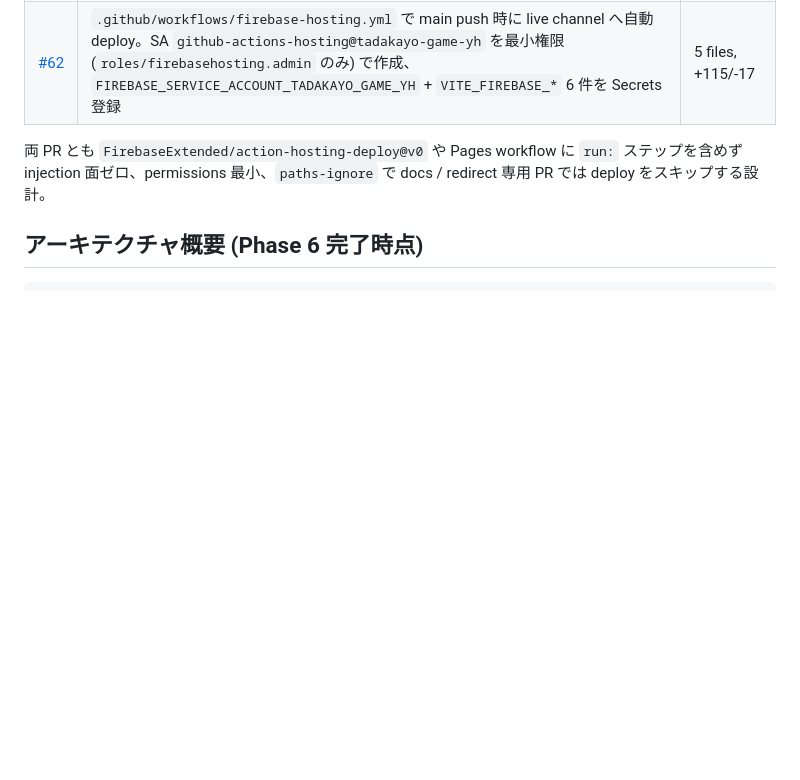
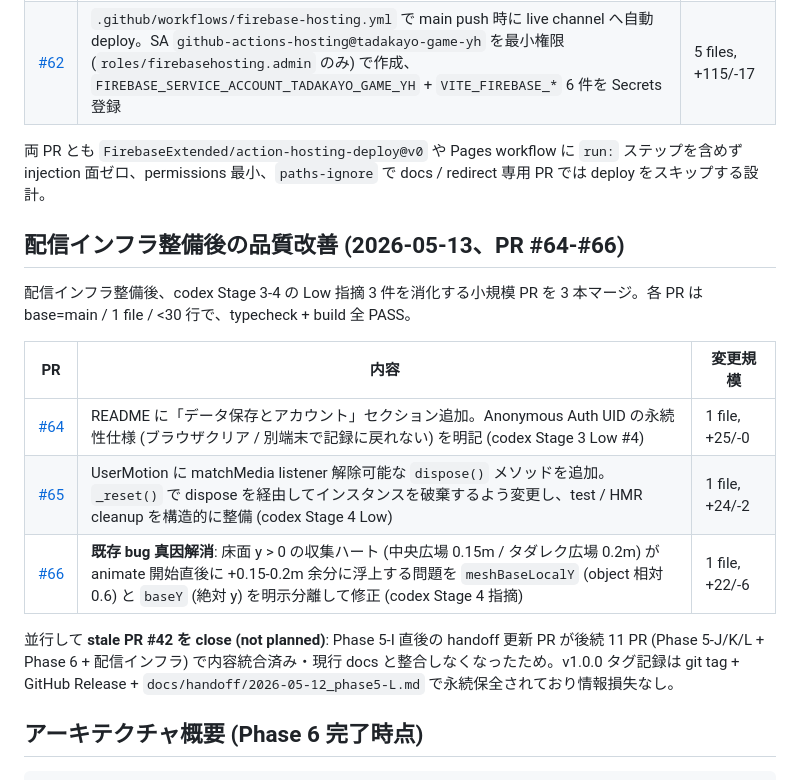
Before and after one commit to yasushi-honda-prog/tadakayo-game, a Markdown page: docs/handoff/LATEST.md, the part around one of its changes. Rendered like a GitHub page; blank space fills up the shorter version.

````diff
--- a/docs/handoff/LATEST.md
+++ b/docs/handoff/LATEST.md
@@ -57,6 +57,18 @@ Stage 1-4 完了後、Stage 3 で発生した「旧 GitHub Pages URL に古い
 
 両 PR とも `FirebaseExtended/action-hosting-deploy@v0` や Pages workflow に `run:` ステップを含めず injection 面ゼロ、permissions 最小、`paths-ignore` で docs / redirect 専用 PR では deploy をスキップする設計。
 
+## 配信インフラ整備後の品質改善 (2026-05-13、PR #64-#66)
+
+配信インフラ整備後、codex Stage 3-4 の Low 指摘 3 件を消化する小規模 PR を 3 本マージ。各 PR は base=main / 1 file / <30 行で、typecheck + build 全 PASS。
+
+| PR | 内容 | 変更規模 |
+|---|---|---|
+| [#64](https://github.com/yasushi-honda-prog/tadakayo-game/pull/64) | README に「データ保存とアカウント」セクション追加。Anonymous Auth UID の永続性仕様 (ブラウザクリア / 別端末で記録に戻れない) を明記 (codex Stage 3 Low #4) | 1 file, +25/-0 |
+| [#65](https://github.com/yasushi-honda-prog/tadakayo-game/pull/65) | UserMotion に matchMedia listener 解除可能な `dispose()` メソッドを追加。`_reset()` で dispose を経由してインスタンスを破棄するよう変更し、test / HMR cleanup を構造的に整備 (codex Stage 4 Low) | 1 file, +24/-2 |
+| [#66](https://github.com/yasushi-honda-prog/tadakayo-game/pull/66) | **既存 bug 真因解消**: 床面 y > 0 の収集ハート (中央広場 0.15m / タダレク広場 0.2m) が animate 開始直後に +0.15-0.2m 余分に浮上する問題を `meshBaseLocalY` (object 相対 0.6) と `baseY` (絶対 y) を明示分離して修正 (codex Stage 4 指摘) | 1 file, +22/-6 |
+
+並行して **stale PR #42 を close (not planned)**: Phase 5-I 直後の handoff 更新 PR が後続 11 PR (Phase 5-J/K/L + Phase 6 + 配信インフラ) で内容統合済み・現行 docs と整合しなくなったため。v1.0.0 タグ記録は git tag + GitHub Release + `docs/handoff/2026-05-12_phase5-L.md` で永続保全されており情報損失なし。
+
 ## アーキテクチャ概要 (Phase 6 完了時点)
 
 ```
````
Also changed, not shown: other parts of docs/handoff/LATEST.md (+12 -11 lines).
